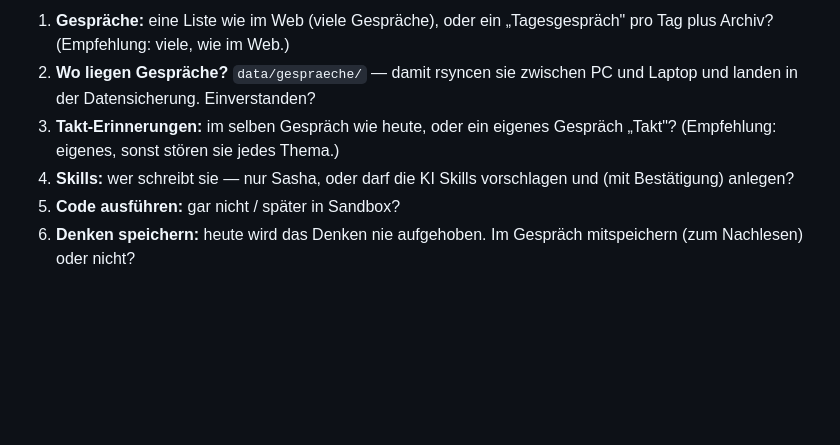
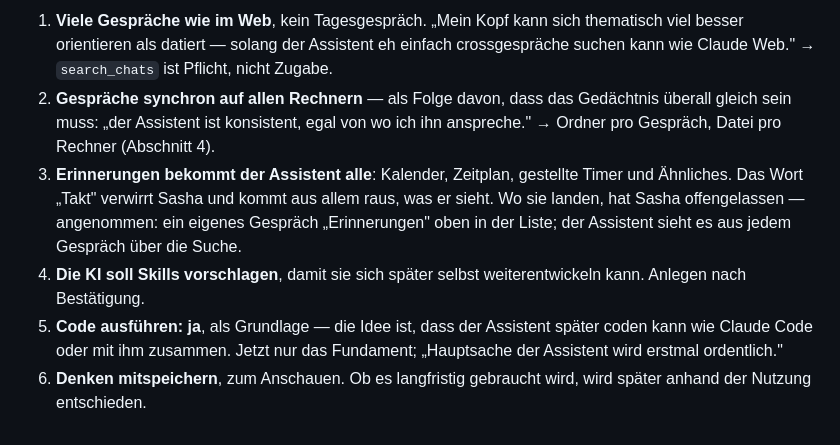
Before and after one commit to Eightdevvis/ZENTRALE, a Markdown page: memory/ki/claude_web_plan.md, the part around one of its changes. Drawn GitHub-style; blank space fills up the shorter version.

```diff
--- a/memory/ki/claude_web_plan.md
+++ b/memory/ki/claude_web_plan.md
@@ -146,12 +152,21 @@ Jede Phase: eigener Worktree, Tests, Doku hier nachziehen, Leitplanken-Test
 
-1. **Gespräche:** eine Liste wie im Web (viele Gespräche), oder ein
-   „Tagesgespräch" pro Tag plus Archiv? (Empfehlung: viele, wie im Web.)
-2. **Wo liegen Gespräche?** `data/gespraeche/` — damit rsyncen sie zwischen
-   PC und Laptop und landen in der Datensicherung. Einverstanden?
-3. **Takt-Erinnerungen:** im selben Gespräch wie heute, oder ein eigenes
-   Gespräch „Takt"? (Empfehlung: eigenes, sonst stören sie jedes Thema.)
-4. **Skills:** wer schreibt sie — nur Sasha, oder darf die KI Skills
-   vorschlagen und (mit Bestätigung) anlegen?
-5. **Code ausführen:** gar nicht / später in Sandbox?
-6. **Denken speichern:** heute wird das Denken nie aufgehoben. Im Gespräch
-   mitspeichern (zum Nachlesen) oder nicht?
+1. **Viele Gespräche wie im Web**, kein Tagesgespräch. „Mein Kopf kann sich
+   thematisch viel besser orientieren als datiert — solang der Assistent eh
+   einfach crossgespräche suchen kann wie Claude Web." → `search_chats` ist
+   Pflicht, nicht Zugabe.
+2. **Gespräche synchron auf allen Rechnern** — als Folge davon, dass das
+   Gedächtnis überall gleich sein muss: „der Assistent ist konsistent, egal
+   von wo ich ihn anspreche." → Ordner pro Gespräch, Datei pro Rechner
+   (Abschnitt 4).
+3. **Erinnerungen bekommt der Assistent alle**: Kalender, Zeitplan, gestellte
+   Timer und Ähnliches. Das Wort „Takt" verwirrt Sasha und kommt aus allem
+   raus, was er sieht. Wo sie landen, hat Sasha offengelassen — angenommen:
+   ein eigenes Gespräch „Erinnerungen" oben in der Liste; der Assistent sieht
+   es aus jedem Gespräch über die Suche.
+4. **Die KI soll Skills vorschlagen**, damit sie sich später selbst
+   weiterentwickeln kann. Anlegen nach Bestätigung.
+5. **Code ausführen: ja**, als Grundlage — die Idee ist, dass der Assistent
+   später coden kann wie Claude Code oder mit ihm zusammen. Jetzt nur das
+   Fundament; „Hauptsache der Assistent wird erstmal ordentlich."
+6. **Denken mitspeichern**, zum Anschauen. Ob es langfristig gebraucht wird,
+   wird später anhand der Nutzung entschieden.
```
Also changed, not shown: other parts of memory/ki/claude_web_plan.md (+22 -16 lines).
